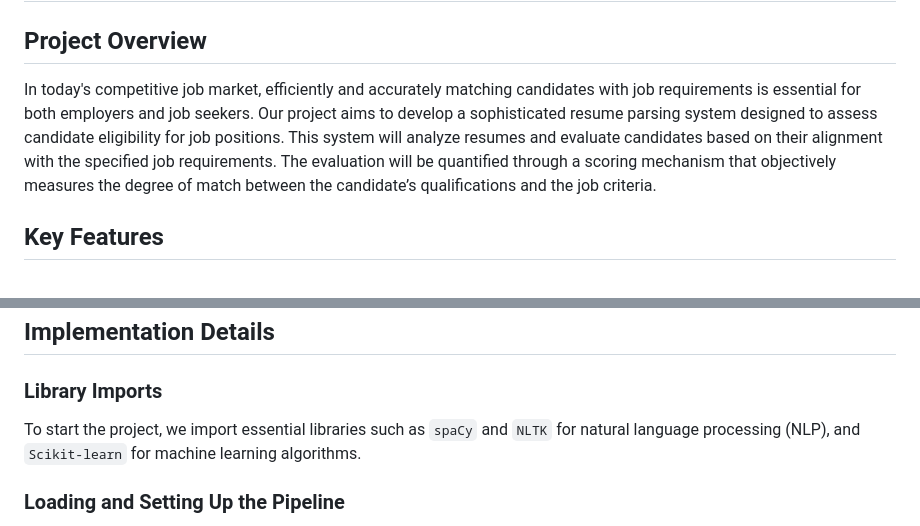
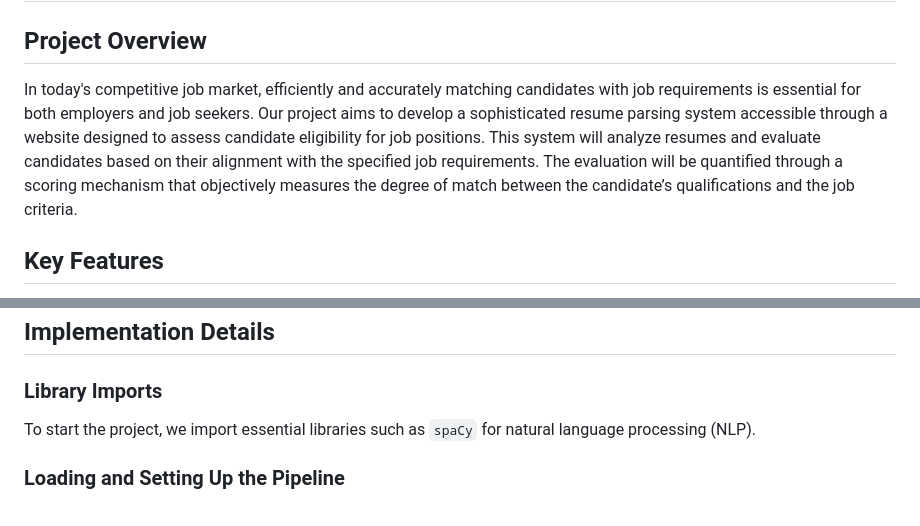
Before and after one commit to kondarkalen/Resume-parser, a Markdown page: README.MD, 2 parts joined by grey strips. Drawn GitHub-style.

```diff
--- a/README.MD
+++ b/README.MD
@@ -2,7 +2,7 @@
 
 ## Project Overview
 
-In today's competitive job market, efficiently and accurately matching candidates with job requirements is essential for both employers and job seekers. Our project aims to develop a sophisticated resume parsing system designed to assess candidate eligibility for job positions. This system will analyze resumes and evaluate candidates based on their alignment with the specified job requirements. The evaluation will be quantified through a scoring mechanism that objectively measures the degree of match between the candidate’s qualifications and the job criteria.
+In today's competitive job market, efficiently and accurately matching candidates with job requirements is essential for both employers and job seekers. Our project aims to develop a sophisticated resume parsing system accessible through a website designed to assess candidate eligibility for job positions. This system will analyze resumes and evaluate candidates based on their alignment with the specified job requirements. The evaluation will be quantified through a scoring mechanism that objectively measures the degree of match between the candidate’s qualifications and the job criteria.
 
 ## Key Features
 
@@ -16,7 +16,7 @@ In today's competitive job market, efficiently and accurately matching candidate
 ## Implementation Details
 
 ### Library Imports
-To start the project, we import essential libraries such as `spaCy` and `NLTK` for natural language processing (NLP), and `Scikit-learn` for machine learning algorithms.
+To start the project, we import essential libraries such as `spaCy` for natural language processing (NLP).
 
 ### Loading and Setting Up the Pipeline
 We set up an NLP pipeline using spaCy, customized to extract key entities from resumes. This pipeline is trained to recognize education, experience, skills, and other relevant details.
```
